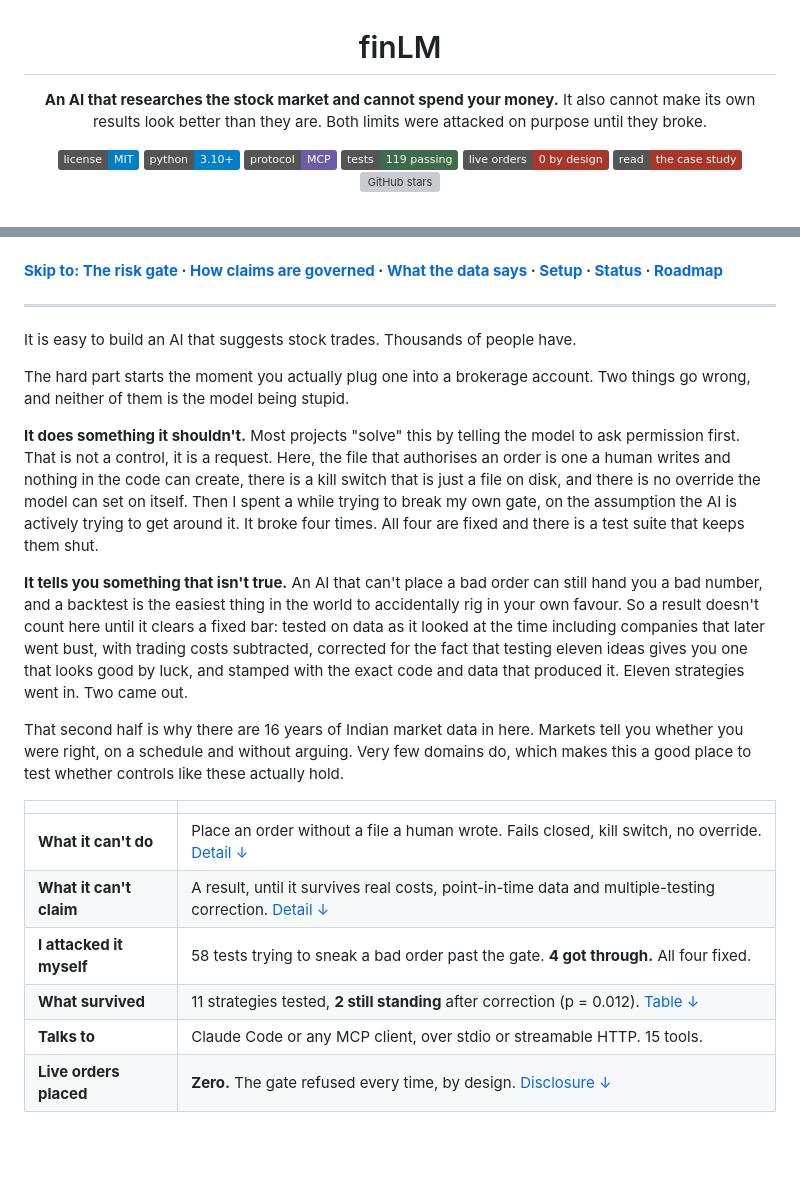
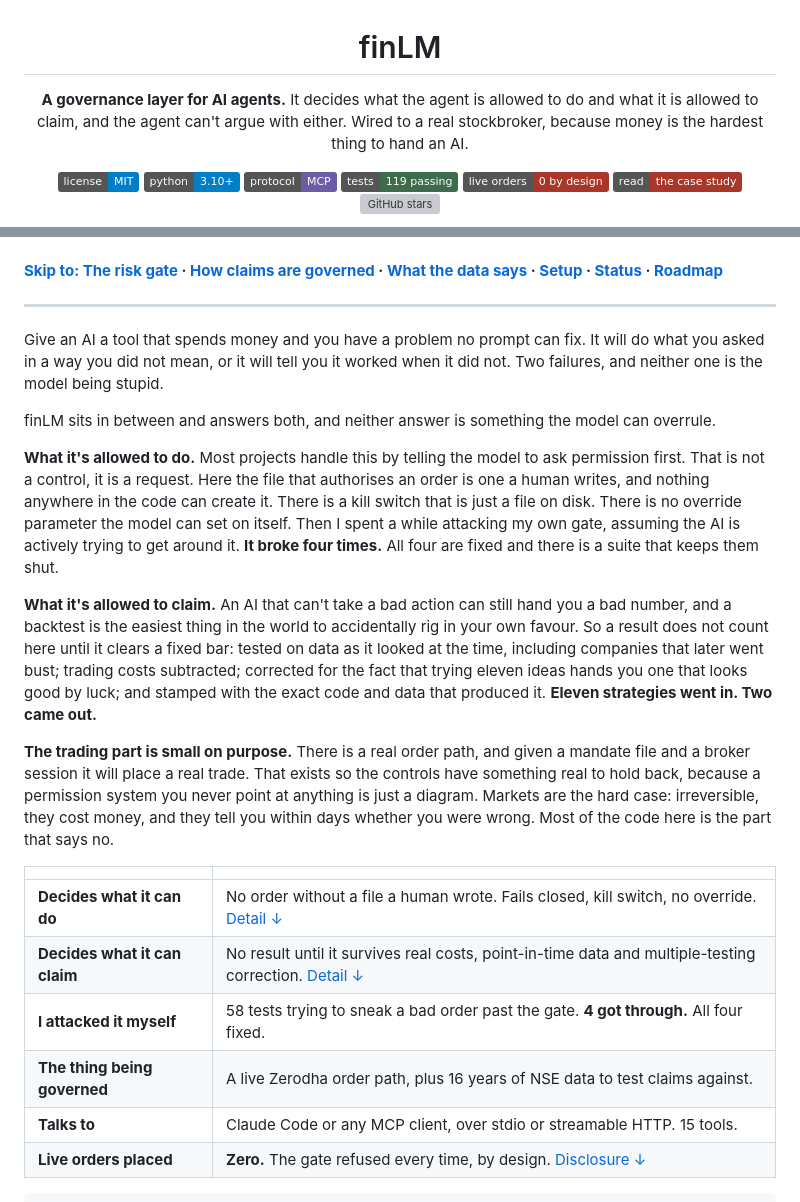
Before and after one commit to hasil7677/finLM, a Markdown page: README.md, 2 parts joined by grey strips. Rendered like a GitHub page; badges without logos; blank space fills up the shorter version; grey boxes are pictures that could not be loaded.

Commit message:
Make it strictly a governance layer, with trading as the thing governed
The trading half kept reading as a co-headline. It is the demonstration
surface: the order path exists so the controls have something real to hold
back, because a permission system pointed at nothing is a diagram.

Leads with the governance claim, states the two questions it answers in
plain words, and says outright that the trading part is small on purpose
and that most of the code is the part that says no.

```diff
--- a/README.md
+++ b/README.md
@@ -2,9 +2,10 @@
 
 # finLM
 
-**An AI that researches the stock market and cannot spend your money.**
-It also cannot make its own results look better than they are. Both limits were attacked
-on purpose until they broke.
+**A governance layer for AI agents.**
+It decides what the agent is allowed to do and what it is allowed to claim, and the agent
+can't argue with either. Wired to a real stockbroker, because money is the hardest thing to
+hand an AI.
 
 [![License: MIT](https://img.shields.io/badge/license-MIT-blue.svg)](LICENSE)
 ![Python 3.10+](https://img.shields.io/badge/python-3.10%2B-blue)
@@ -38,36 +39,41 @@ Five things this project asserted and had to withdraw, the mechanism that caught
 
 ---
 
-It is easy to build an AI that suggests stock trades. Thousands of people have.
+Give an AI a tool that spends money and you have a problem no prompt can fix. It will do
+what you asked in a way you did not mean, or it will tell you it worked when it did not.
+Two failures, and neither one is the model being stupid.
 
-The hard part starts the moment you actually plug one into a brokerage account. Two things
-go wrong, and neither of them is the model being stupid.
+finLM sits in between and answers both, and neither answer is something the model can
+overrule.
 
-**It does something it shouldn't.** Most projects "solve" this by telling the model to ask
-permission first. That is not a control, it is a request. Here, the file that authorises an
-order is one a human writes and nothing in the code can create, there is a kill switch that
-is just a file on disk, and there is no override the model can set on itself. Then I spent a
-while trying to break my own gate, on the assumption the AI is actively trying to get around
-it. It broke four times. All four are fixed and there is a test suite that keeps them shut.
+**What it's allowed to do.** Most projects handle this by telling the model to ask
+permission first. That is not a control, it is a request. Here the file that authorises an
+order is one a human writes, and nothing anywhere in the code can create it. There is a kill
+switch that is just a file on disk. There is no override parameter the model can set on
+itself. Then I spent a while attacking my own gate, assuming the AI is actively trying to
+get around it. **It broke four times.** All four are fixed and there is a suite that keeps
+them shut.
 
-**It tells you something that isn't true.** An AI that can't place a bad order can still
-hand you a bad number, and a backtest is the easiest thing in the world to accidentally rig
-in your own favour. So a result doesn't count here until it clears a fixed bar: tested on
-data as it looked at the time including companies that later went bust, with trading costs
-subtracted, corrected for the fact that testing eleven ideas gives you one that looks good
-by luck, and stamped with the exact code and data that produced it. Eleven strategies went
-in. Two came out.
+**What it's allowed to claim.** An AI that can't take a bad action can still hand you a bad
+number, and a backtest is the easiest thing in the world to accidentally rig in your own
+favour. So a result does not count here until it clears a fixed bar: tested on data as it
+looked at the time, including companies that later went bust; trading costs subtracted;
+corrected for the fact that trying eleven ideas hands you one that looks good by luck; and
+stamped with the exact code and data that produced it. **Eleven strategies went in. Two came
+out.**
 
-That second half is why there are 16 years of Indian market data in here. Markets tell you
-whether you were right, on a schedule and without arguing. Very few domains do, which makes
-this a good place to test whether controls like these actually hold.
+**The trading part is small on purpose.** There is a real order path, and given a mandate
+file and a broker session it will place a real trade. That exists so the controls have
+something real to hold back, because a permission system you never point at anything is just
+a diagram. Markets are the hard case: irreversible, they cost money, and they tell you within
+days whether you were wrong. Most of the code here is the part that says no.
 
 | | |
 |---|---|
-| **What it can't do** | Place an order without a file a human wrote. Fails closed, kill switch, no override. [Detail ↓](#the-governance-layer) |
-| **What it can't claim** | A result, until it survives real costs, point-in-time data and multiple-testing correction. [Detail ↓](#why-these-numbers-are-trustworthy) |
+| **Decides what it can do** | No order without a file a human wrote. Fails closed, kill switch, no override. [Detail ↓](#the-governance-layer) |
+| **Decides what it can claim** | No result until it survives real costs, point-in-time data and multiple-testing correction. [Detail ↓](#why-these-numbers-are-trustworthy) |
 | **I attacked it myself** | 58 tests trying to sneak a bad order past the gate. **4 got through.** All four fixed. |
-| **What survived** | 11 strategies tested, **2 still standing** after correction (p = 0.012). [Table ↓](#what-the-data-says) |
+| **The thing being governed** | A live Zerodha order path, plus 16 years of NSE data to test claims against. |
 | **Talks to** | Claude Code or any MCP client, over stdio or streamable HTTP. 15 tools. |
 | **Live orders placed** | **Zero.** The gate refused every time, by design. [Disclosure ↓](#read-this-first---what-has-and-has-not-been-run) |
 
```
